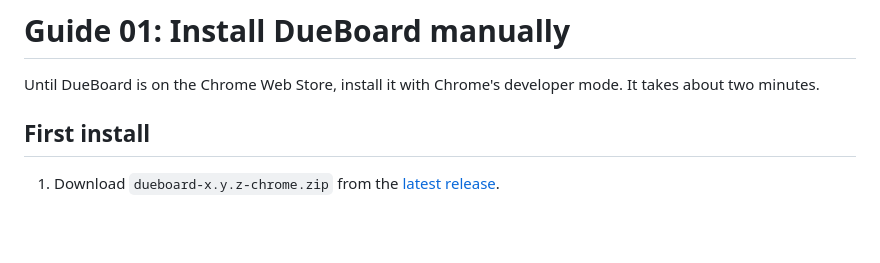
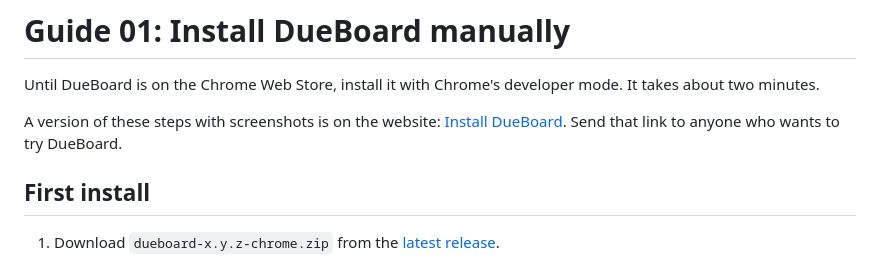
Before and after one commit to Yokiwa/dueboard, a Markdown page: docs/guide/01-install.md, the part around the change. Drawn GitHub-style; blank space fills up the shorter version.

```diff
--- a/docs/guide/01-install.md
+++ b/docs/guide/01-install.md
@@ -1,6 +1,8 @@
 # Guide 01: Install DueBoard manually
 
 Until DueBoard is on the Chrome Web Store, install it with Chrome's developer mode. It takes about two minutes.
+
+A version of these steps with screenshots is on the website: [Install DueBoard](https://yokiwa.github.io/dueboard/install.html). Send that link to anyone who wants to try DueBoard.
 
 ## First install
 
```
Also changed, not shown: CHANGELOG.md (+6 -0 lines), README.md (+2 -2 lines), docs/assets/install/developer-mode.png (added), docs/assets/install/installed.png (added), docs/assets/install/load-unpacked.png (added), docs/assets/install/welcome.png (added), 5 other files.
